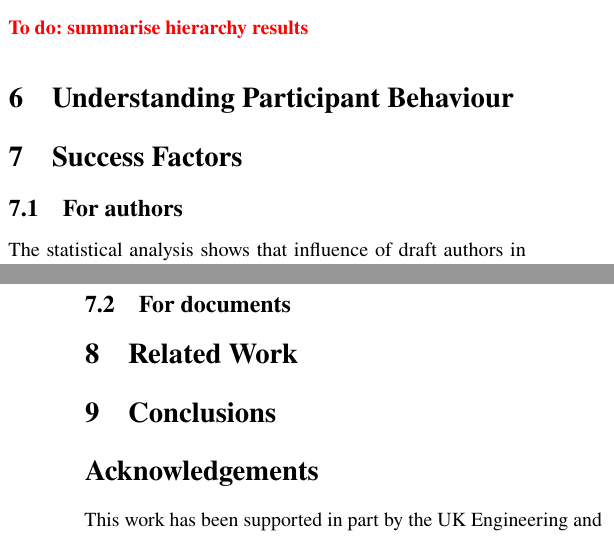
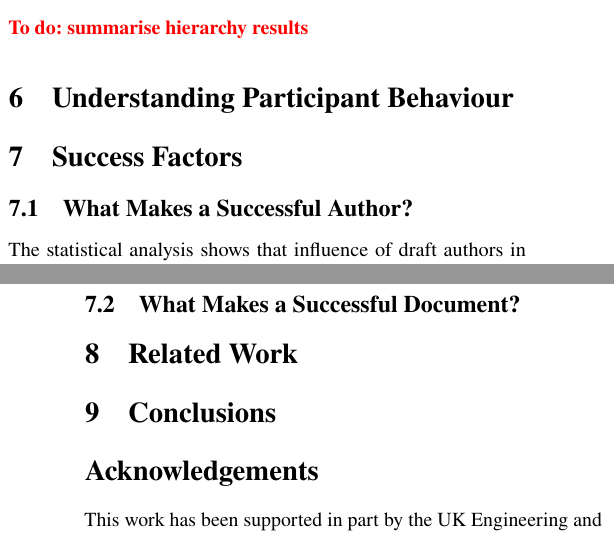
Before and after one commit to csperkins/empirical-analysis-ietf, a LaTeX paper (paper.tex): two parts of the columns of pages 21 and 22 of 22, joined at a grey line, cut so that both start at the same text. Compiled offline with pdfLaTeX.

Commit message:
Reorganise later sections

```diff
--- a/paper.tex
+++ b/paper.tex
@@ -2184,10 +2180,15 @@ encouraging and being encouraged by their direct contacts.
 % Frontiers in Psychology paper
 % - Use of Language, discussing how it shifts as people become more senior
 
+% LEDA
+% - a taxonomy of dialogue acts (DAs) and a labeled dataset of emails
+
+
+
 %==================================================================================================
 \section{Success Factors}
 
-\subsection{For authors}
+\subsection{What Makes a Successful Author?}
 % ICWSM 2022 paper Section 4
 
 
@@ -2207,7 +2208,7 @@ a prominent organisation positively impacts the chances of a draft in
 getting adopted by a WG, thereby directly driving the innovation process
 (Table \ref{tbl:res} \& \ref{tbl:resstat}).
 
-\subsection{For documents}
+\subsection{What Makes a Successful Document?}
 
 % IMC 2021 paper Section 4
 
```
Also changed, not shown: paper.tex (4 more changed lines).
